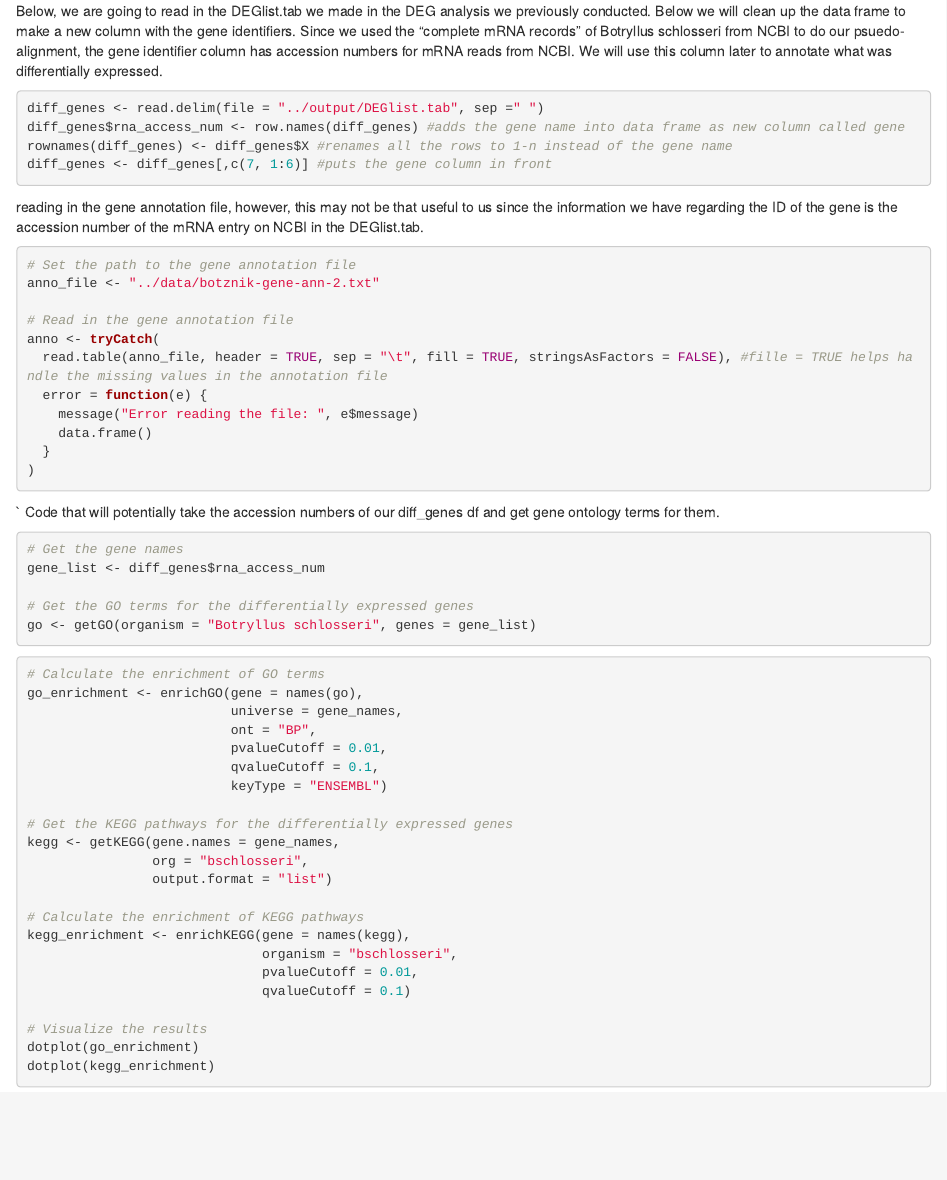
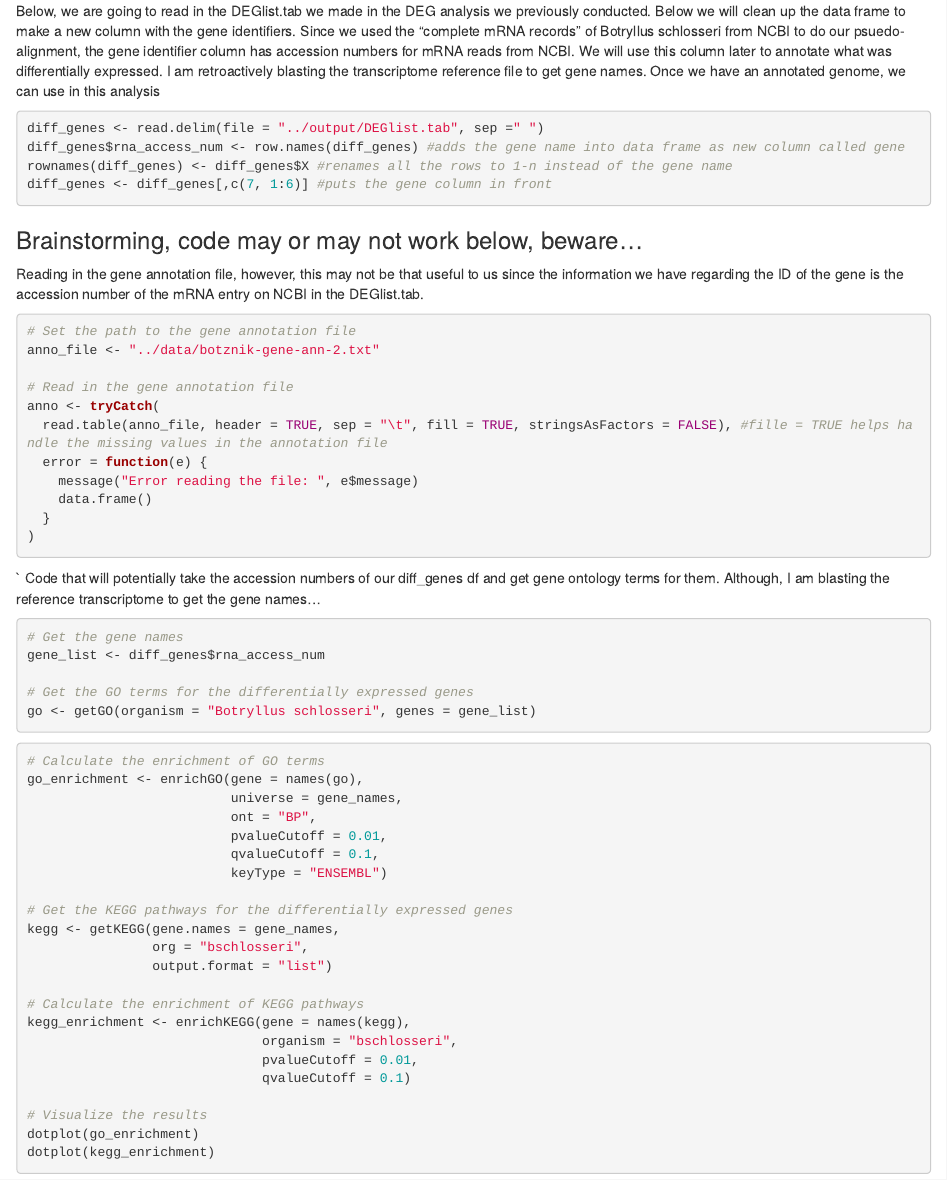
Before and after one commit to course-fish546-2023/celeste-tunicate-devo, an R Markdown document (code/05-functional-enrich.Rmd): the page in a window 1100 px wide, from 800 px down. Rendered offline with R 4.5, knitr and Pandoc, with nearby package versions.

Commit message:
updated comments on code chunks

````diff
--- a/code/05-functional-enrich.Rmd
+++ b/code/05-functional-enrich.Rmd
@@ -55,7 +55,7 @@ curl --insecure -O http://botryllus.stanford.edu/botryllusgenome/download/botzni
 ```
 
 ### Reading in the list of differentially expressed genes:
-Below, we are going to read in the DEGlist.tab we made in the DEG analysis we previously conducted. Below we will clean up the data frame to make a new column with the gene identifiers. Since we used the "complete mRNA records" of Botryllus schlosseri from NCBI to do our psuedo-alignment, the gene identifier column has accession numbers for mRNA reads from NCBI. We will use this column later to annotate what was differentially expressed.
+Below, we are going to read in the DEGlist.tab we made in the DEG analysis we previously conducted. Below we will clean up the data frame to make a new column with the gene identifiers. Since we used the "complete mRNA records" of Botryllus schlosseri from NCBI to do our psuedo-alignment, the gene identifier column has accession numbers for mRNA reads from NCBI. We will use this column later to annotate what was differentially expressed. I am retroactively blasting the transcriptome reference file to get gene names. Once we have an annotated genome, we can use in this analysis
 ```{r}
 
 diff_genes <- read.delim(file = "../output/DEGlist.tab", sep =" ")
@@ -64,7 +64,9 @@ rownames(diff_genes) <- diff_genes$X #renames all the rows to 1-n instead of the
 diff_genes <- diff_genes[,c(7, 1:6)] #puts the gene column in front
 ```
 
-reading in the gene annotation file, however, this may not be that useful to us since the information we have regarding the ID of the gene is the accession number of the mRNA entry on NCBI in the DEGlist.tab.
+
+### Brainstorming, code may or may not work below, beware...
+Reading in the gene annotation file, however, this may not be that useful to us since the information we have regarding the ID of the gene is the accession number of the mRNA entry on NCBI in the DEGlist.tab.
 ```{r}
 # Set the path to the gene annotation file
 anno_file <- "../data/botznik-gene-ann-2.txt"
@@ -80,7 +82,7 @@ anno <- tryCatch(
 
 ```
 `
-Code that will potentially take the accession numbers of our diff_genes df and get gene ontology terms for them.
+Code that will potentially take the accession numbers of our diff_genes df and get gene ontology terms for them. Although, I am blasting the reference transcriptome to get the gene names...
 ```{r}
 # Get the gene names
 gene_list <- diff_genes$rna_access_num
````
